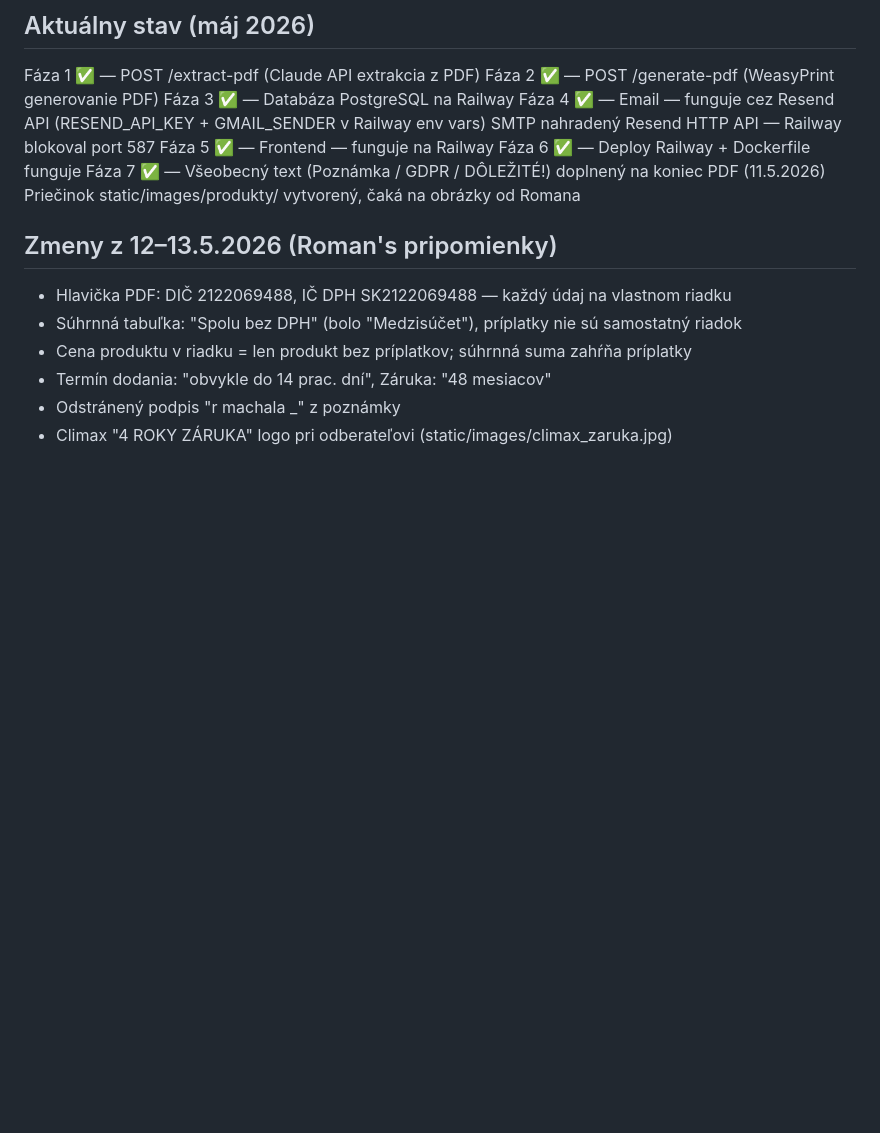
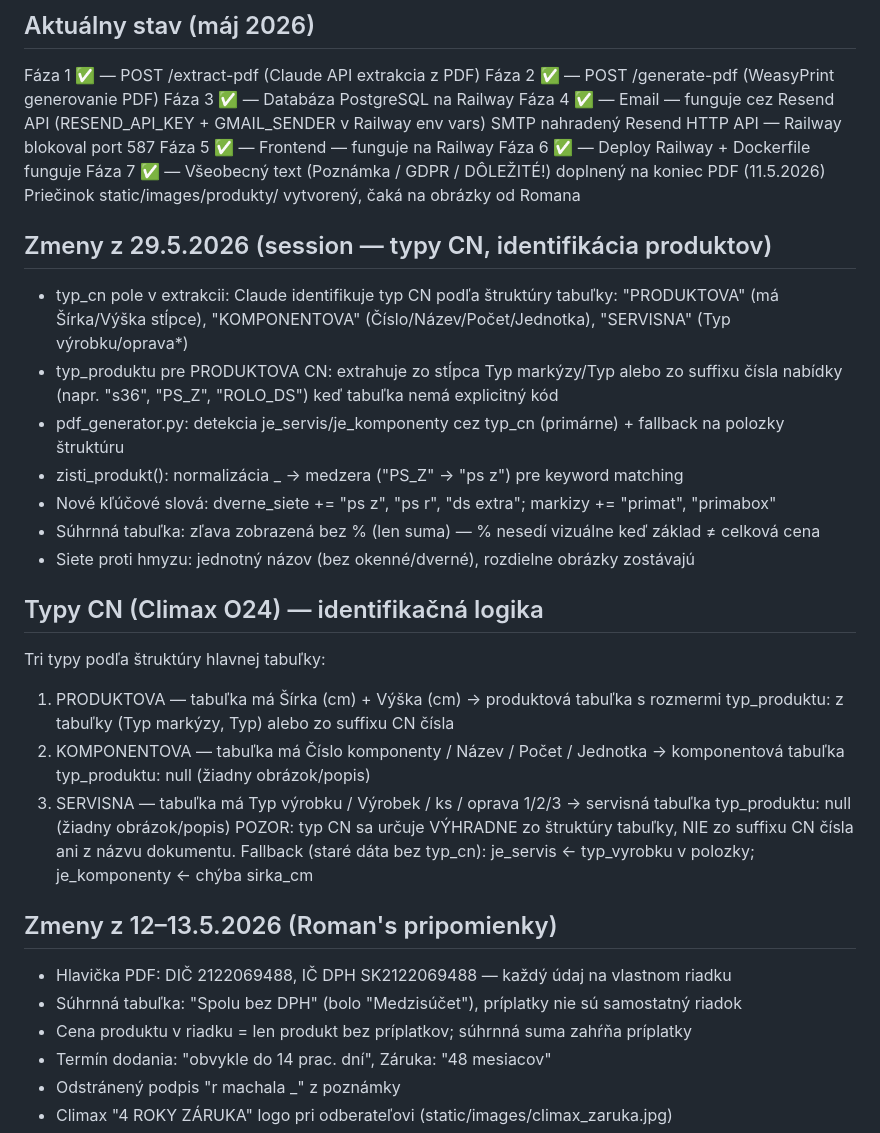
Before and after one commit to evabojova-sudo/only-servis-app, a Markdown page: CLAUDE.md, the part around the change. Drawn GitHub-style; blank space fills up the shorter version.

Commit message:
Docs: aktualizacia CLAUDE.md + TASKS.md - session 29.5.2026
CLAUDE.md: pridana sekcia typov CN (PRODUKTOVA/KOMPONENTOVA/SERVISNA),
identifikacna logika, zmeny z 29.5.2026
TASKS.md: záznam o nazve sietí a oprave textu

Co-Authored-By: Claude Sonnet 4.6 <noreply@anthropic.com>

```diff
--- a/CLAUDE.md
+++ b/CLAUDE.md
@@ -10,6 +10,28 @@ Fáza 5 ✅ — Frontend — funguje na Railway
 Fáza 6 ✅ — Deploy Railway + Dockerfile funguje
 Fáza 7 ✅ — Všeobecný text (Poznámka / GDPR / DÔLEŽITÉ!) doplnený na koniec PDF (11.5.2026)
              Priečinok static/images/produkty/ vytvorený, čaká na obrázky od Romana
+
+## Zmeny z 29.5.2026 (session — typy CN, identifikácia produktov)
+- typ_cn pole v extrakcii: Claude identifikuje typ CN podľa štruktúry tabuľky:
+  "PRODUKTOVA" (má Šírka/Výška stĺpce), "KOMPONENTOVA" (Číslo/Název/Počet/Jednotka), "SERVISNA" (Typ výrobku/oprava*)
+- typ_produktu pre PRODUKTOVA CN: extrahuje zo stĺpca Typ markýzy/Typ alebo zo suffixu čísla nabídky
+  (napr. "s36", "PS_Z", "ROLO_DS") keď tabuľka nemá explicitný kód
+- pdf_generator.py: detekcia je_servis/je_komponenty cez typ_cn (primárne) + fallback na polozky štruktúru
+- zisti_produkt(): normalizácia _ → medzera ("PS_Z" → "ps z") pre keyword matching
+- Nové kľúčové slová: dverne_siete += "ps z", "ps r", "ds extra"; markizy += "primat", "primabox"
+- Súhrnná tabuľka: zľava zobrazená bez % (len suma) — % nesedí vizuálne keď základ ≠ celková cena
+- Siete proti hmyzu: jednotný názov (bez okenné/dverné), rozdielne obrázky zostávajú
+
+## Typy CN (Climax O24) — identifikačná logika
+Tri typy podľa štruktúry hlavnej tabuľky:
+1. PRODUKTOVA — tabuľka má Šírka (cm) + Výška (cm) → produktová tabuľka s rozmermi
+   typ_produktu: z tabuľky (Typ markýzy, Typ) alebo zo suffixu CN čísla
+2. KOMPONENTOVA — tabuľka má Číslo komponenty / Název / Počet / Jednotka → komponentová tabuľka
+   typ_produktu: null (žiadny obrázok/popis)
+3. SERVISNA — tabuľka má Typ výrobku / Výrobek / ks / oprava 1/2/3 → servisná tabuľka
+   typ_produktu: null (žiadny obrázok/popis)
+POZOR: typ CN sa určuje VÝHRADNE zo štruktúry tabuľky, NIE zo suffixu CN čísla ani z názvu dokumentu.
+Fallback (staré dáta bez typ_cn): je_servis ← typ_vyrobku v polozky; je_komponenty ← chýba sirka_cm
 
 ## Zmeny z 12–13.5.2026 (Roman's pripomienky)
 - Hlavička PDF: DIČ 2122069488, IČ DPH SK2122069488 — každý údaj na vlastnom riadku
```
Also changed, not shown: TASKS.md (+5 -0 lines).
